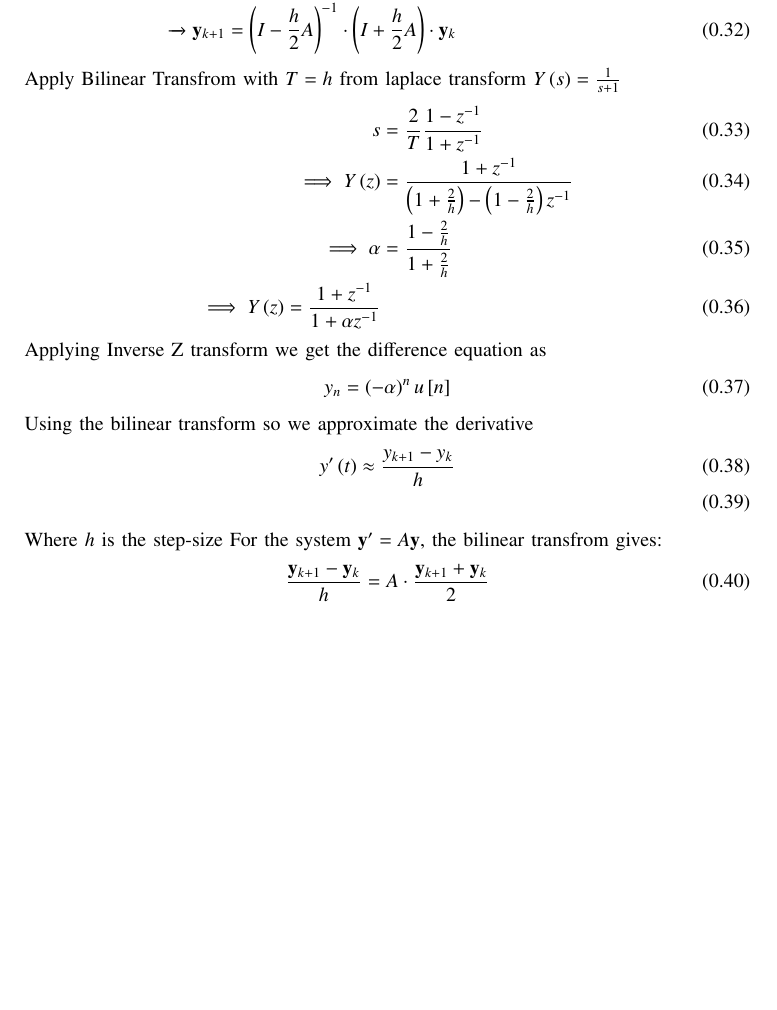
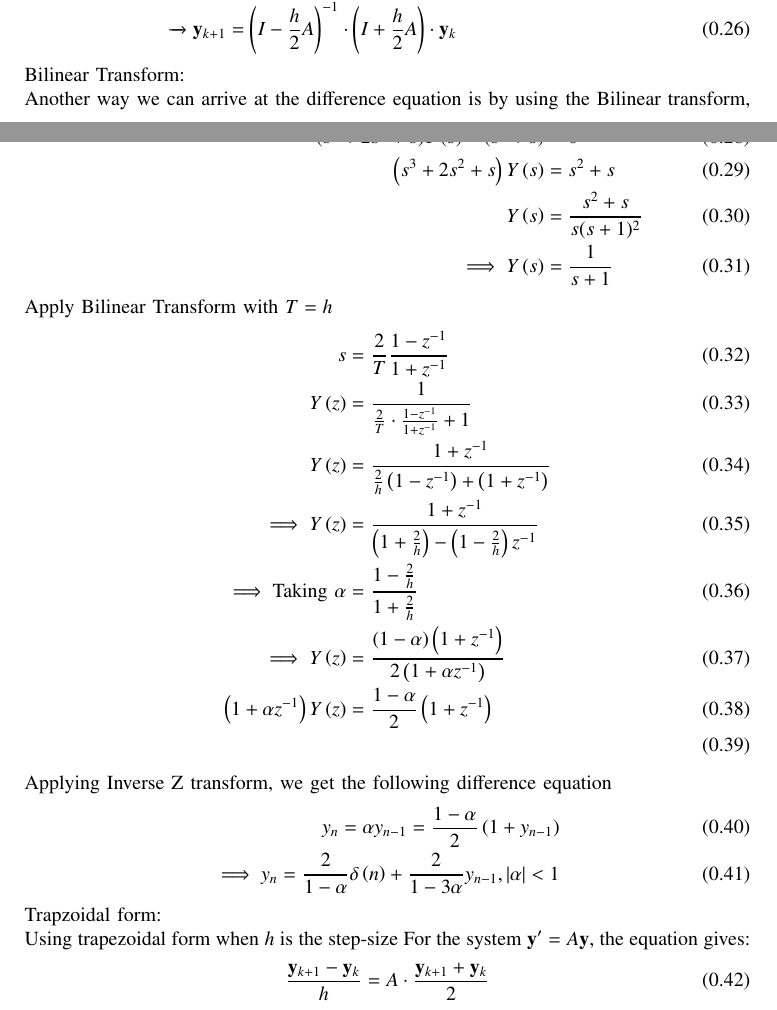
Before and after one commit to arnavmahishi/EE1003, a LaTeX problem sheet (assignments/Problem 3/main.tex): part of page 4 of 5 before the commit and two parts of pages 3 and 4 of 7 after it, the two joined at a grey line, cut so that both start at the same text, the shorter picture padded with empty space. Compiled offline with pdfLaTeX.

Commit message:
add files

```diff
--- a/assignments/Problem 3/main.tex
+++ b/assignments/Problem 3/main.tex
@@ -157,21 +139,31 @@ Using the trapezoidal rule,
     \xrightarrow{} \vec{y}_{k+1}&=\brak{I-\frac{h}{2}A}^{-1}\cdot\brak{I+\frac{h}{2}A}\cdot\vec{y}_k
 \end{align}
-Apply Bilinear Transfrom with $T=h$ from laplace transform $Y\brak{s}=\frac{1}{s+1}$
+Bilinear Transform:\\
+Another way we can arrive at the difference equation is by using the Bilinear transform, applying Laplace transform to both sides of the differential equation,
+\begin{align}
+    s^3 Y\brak{s} - s^2 + s - 1 + 2s^2 Y\brak{s} - 2s + 2 + s Y\brak{s} - 1 &= 0\\
+    (s^3 + 2s^2 + s) Y\brak{s} - (s^2 + s) &= 0\\
+    \brak{s^3 + 2s^2 + s} Y\brak{s} &= s^2 + s \\
+Y\brak{s} &= \frac{s^2 + s}{s(s+1)^2}\\
+\implies Y\brak{s} &= \frac{1}{s + 1}
+\end{align}
+Apply Bilinear Transform with $T=h$
 \begin{align}
     s&=\frac{2}{T}\frac{1-z^{-1}}{1+z^{-1}}\\
+    Y\brak{z}&=\frac{1}{\frac{2}{T}\cdot\frac{1-z^{-1}}{1+z^{-1}}+1}\\
+    Y\brak{z}&=\frac{1+z^{-1}}{\frac{2}{h}\brak{1-z^{-1}}+\brak{1+z^{-1}}}\\
     \implies Y\brak{z}&=\frac{1+z^{-1}}{\brak{1+\frac{2}{h}}-\brak{1-\frac{2}{h}}z^{-1}}\\
-    \implies \alpha&=\frac{1-\frac{2}{h}}{1+\frac{2}{h}}\\
-    \implies Y\brak{z}=\frac{1+z^{-1}}{1+\alpha z^{-1}}
+    \implies \text{Taking }\alpha&=\frac{1-\frac{2}{h}}{1+\frac{2}{h}}\\
+    \implies Y\brak{z}&=\frac{\brak{1-\alpha}\brak{1+z^{-1}}}{2\brak{1+\alpha z^{-1}}}\\
+    \brak{1+\alpha z^{-1}}Y\brak{z}&=\frac{1-\alpha}{2}\brak{1+z^{-1}}\\
 \end{align}
-Applying Inverse Z transform we get the difference equation as
+Applying Inverse Z transform, we get the following difference equation
 \begin{align}
-    y_n=\brak{-\alpha}^n u\sbrak{n}
+    y_n=\alpha y_{n-1}=\frac{1-\alpha}{2}\brak{1+y_{n-1}}\\
+    \implies y_n=\frac{2}{1-\alpha}\delta\brak{n}+\frac{2}{1-3\alpha}y_{n-1},\abs{\alpha}<1
 \end{align}
-Using the bilinear transform so we approximate the derivative
-\begin{align}
-	y^{\prime}\brak{t}\approx\frac{y_{k+1}-y_k}{h}\\
-\end{align}
-Where $h$ is the step-size For the system $\vec{y}^\prime=A\vec{y}$, the bilinear transfrom gives:
+Trapzoidal form:\\
+Using trapezoidal form when $h$ is the step-size For the system $\vec{y}^\prime=A\vec{y}$, the equation gives:
 \begin{align}
     \frac{\vec{y}_{k+1}-\vec{y}_k}{h}=A\cdot\frac{\vec{y}_{k+1}+\vec{y}_{k}}{2}
 \end{align}
```
Also changed, not shown: assignments/Problem 3/tables/table.tex (+2 -2 lines), assignments/Problem 3/main.pdf, assignments/Problem 3/main.tex (43 more changed lines), 2 other files.
